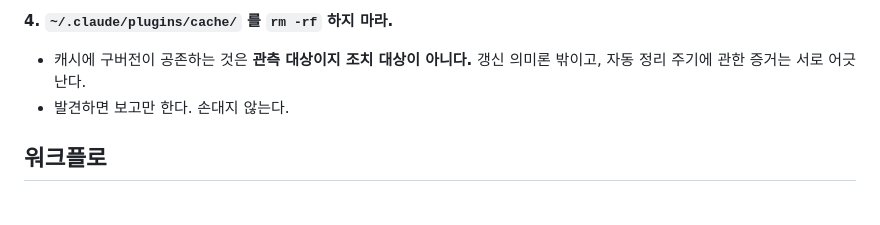
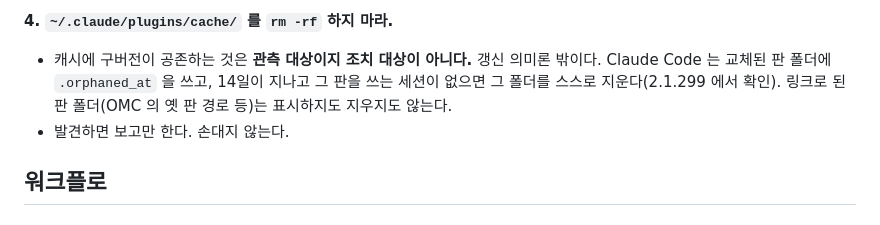
Before and after one commit to smallOpenSource/banker_plugins, a Markdown page: skills/update-banker/SKILL.md, the part around the change. Rendered like a GitHub page.

Commit message:
docs(update-banker): 캐시 옛 판 자동 정리 규칙을 확인된 사실로(.orphaned_at 뒤 14일, 그 판을 쓰는 세션 없음, 링크 판 제외)

```diff
--- a/skills/update-banker/SKILL.md
+++ b/skills/update-banker/SKILL.md
@@ -61,7 +61,7 @@ banker 는 서로 다른 메커니즘의 채널 3개로 설치되고, 그 채널
 - 반대 방향의 거짓말도 하지 마라: banker 자체는 dependencies 0 이라 컴파일이 없다. **빌드 도구·툴체인 준비를 요구하는 절차를 넣으면 그건 거짓이다.**
 
 **4. `~/.claude/plugins/cache/` 를 `rm -rf` 하지 마라.**
-- 캐시에 구버전이 공존하는 것은 **관측 대상이지 조치 대상이 아니다.** 갱신 의미론 밖이고, 자동 정리 주기에 관한 증거는 서로 어긋난다.
+- 캐시에 구버전이 공존하는 것은 **관측 대상이지 조치 대상이 아니다.** 갱신 의미론 밖이다. Claude Code 는 교체된 판 폴더에 `.orphaned_at` 을 쓰고, 14일이 지나고 그 판을 쓰는 세션이 없으면 그 폴더를 스스로 지운다(2.1.299 에서 확인). 링크로 된 판 폴더(OMC 의 옛 판 경로 등)는 표시하지도 지우지도 않는다.
 - 발견하면 보고만 한다. 손대지 않는다.
 
 ## 워크플로
```
